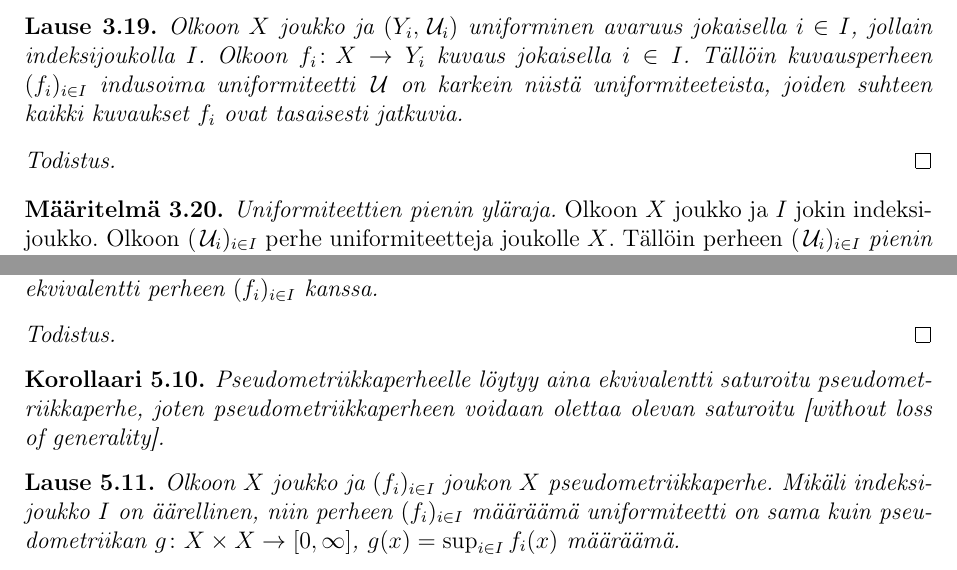
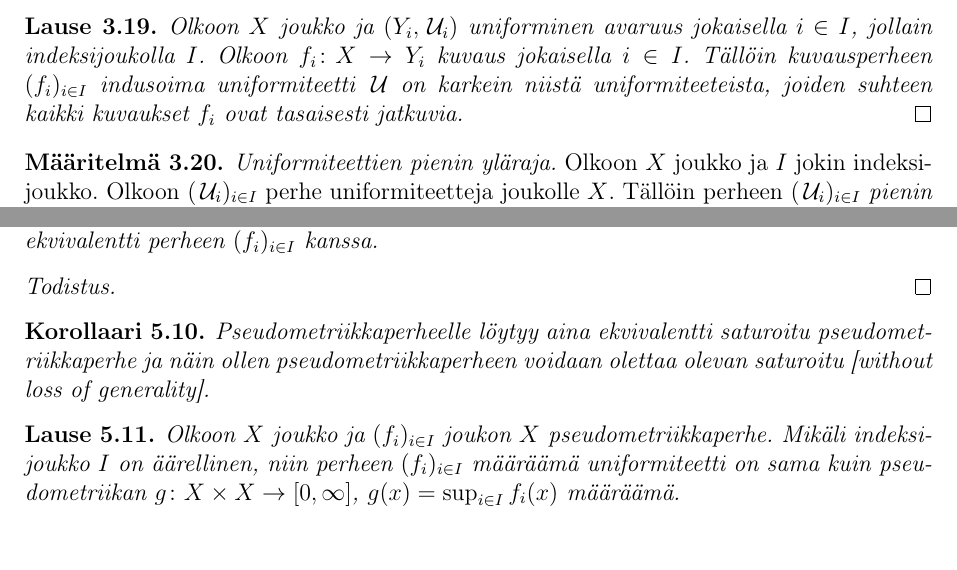
Before and after one commit to Hiridur/Gradu, a LaTeX document (Gradu.tex): two parts of pages 12 and 18 of 30, joined at a grey line, cut so that both start at the same text. Compiled offline with pdfLaTeX.

Commit message:
another minor text edits

```diff
--- a/Gradu.tex
+++ b/Gradu.tex
@@ -728,9 +728,11 @@ Olkoon $X$ joukko ja $(Y_i,\U_i)$ uniforminen avaruus jokaisella $i\in I$, jolla
 Olkoon $f_i\colon X\rightarrow Y_i$ kuvaus jokaisella $i\in I$.
 Tällöin kuvausperheen $(f_i)_{i\in I}$ indusoima uniformiteetti $\U$ on karkein niistä uniformiteeteista,
 joiden suhteen kaikki kuvaukset $f_i$ ovat tasaisesti jatkuvia.
-\begin{proof}
-%TODO
-\end{proof}
+\qed
+%\begin{proof}
+%
+%%TODO
+%\end{proof}
 \end{lause}
 \begin{maar}
 \emph{Uniformiteettien pienin yläraja.}
@@ -1061,8 +1063,8 @@ perheen $(f_i)_{i\in I}$ kanssa.
 \end{proof}
 \end{lause}
 \begin{kor}\label{saturoitu oletus}
-Pseudometriikkaperheelle löytyy aina ekvivalentti saturoitu pseudometriikkaperhe,
-joten pseudometriikkaperheen voidaan olettaa olevan saturoitu
+Pseudometriikkaperheelle löytyy aina ekvivalentti saturoitu pseudometriikkaperhe
+ja näin ollen pseudometriikkaperheen voidaan olettaa olevan saturoitu
 [without loss of generality].
 \end{kor}
 \begin{lause}
```
Also changed, not shown: Gradu.pdf.
